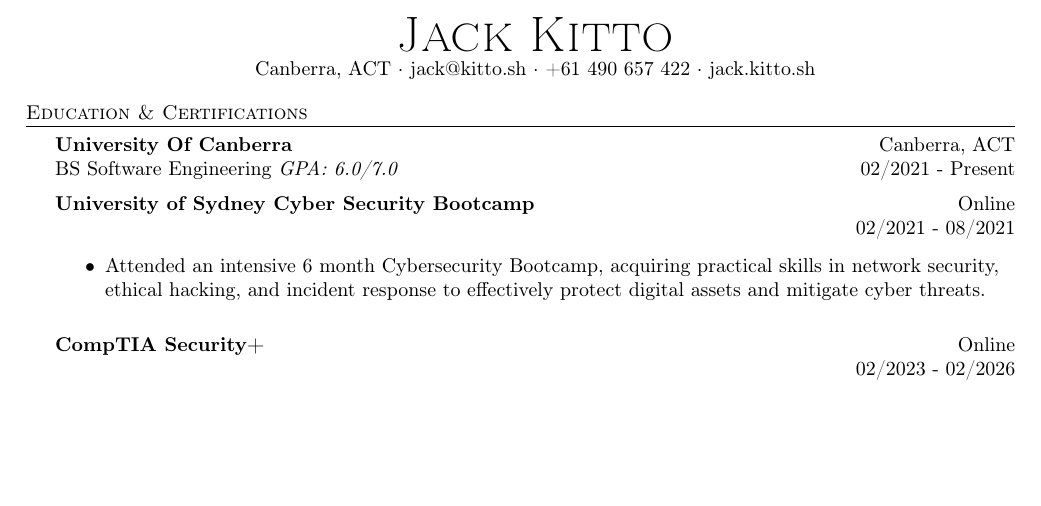
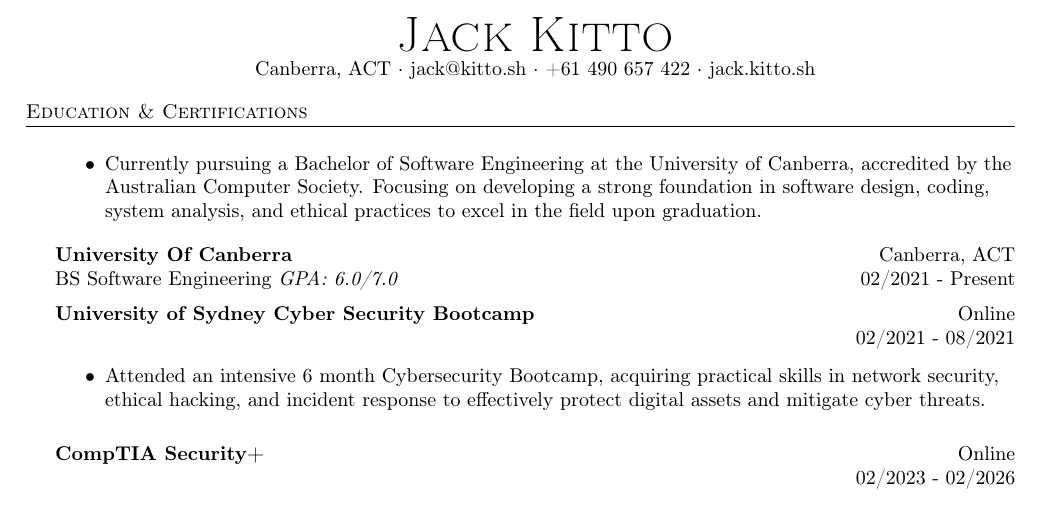
Before and after one commit to jack-kitto/resume, a LaTeX CV (resume.tex): part of the page, cut so that both start at the same text, the shorter picture padded with empty space. Compiled offline with pdfLaTeX.

Commit message:
refactor: Add bullet point description for degree

```diff
--- a/resume.tex
+++ b/resume.tex
@@ -83,6 +83,9 @@
 
 %==== Education ====%
       \header{Education \& Certifications}
+\begin{itemize} \itemsep 1pt
+  \item Currently pursuing a Bachelor of Software Engineering at the University of Canberra, accredited by the Australian Computer Society. Focusing on developing a strong foundation in software design, coding, system analysis, and ethical practices to excel in the field upon graduation.
+\end{itemize}
 
       \textbf{University Of Canberra}\hfill Canberra, ACT\\
 BS Software Engineering \textit{GPA: 6.0/7.0} \hfill 02/2021 - Present\\
```
